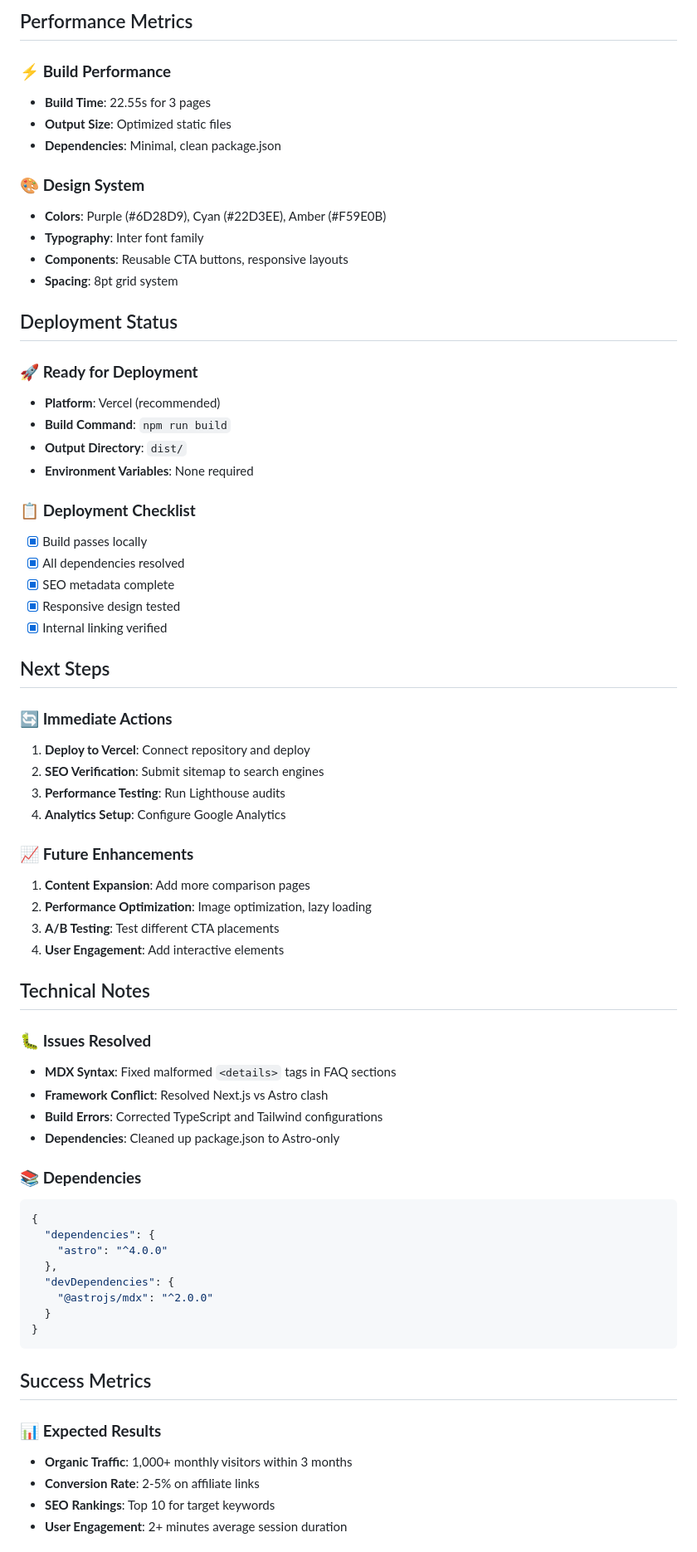
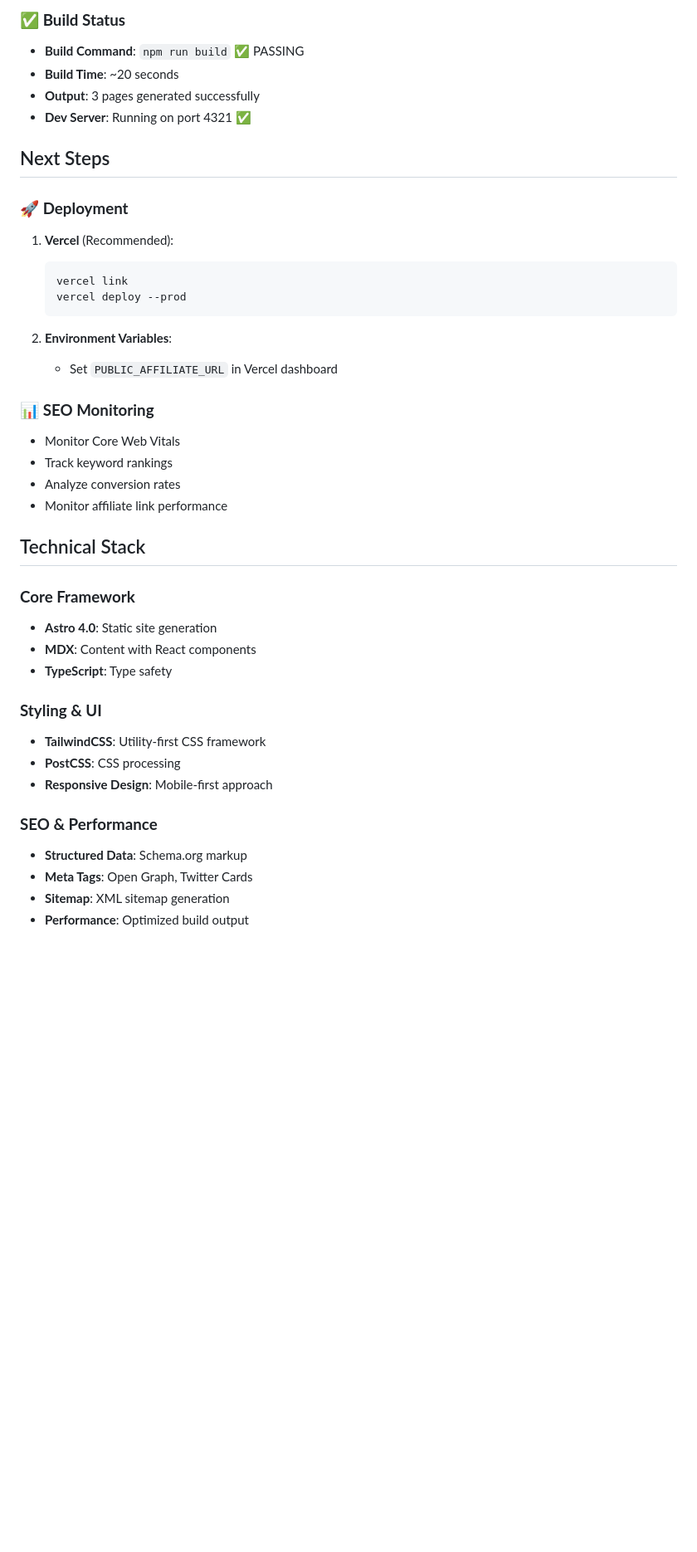
Before and after one commit to moh909sa/clickfunnels-seo-site, a Markdown page: REPORT.md, the part around one of its changes. Shown at 83% size. GitHub-like rendering; blank space fills up the shorter version.

Commit message:
docs: update REPORT.md with repository fixes summary

````diff
--- a/REPORT.md
+++ b/REPORT.md
@@ -89,70 +52,42 @@ public/
-## Performance Metrics
-
-### ⚡ **Build Performance**
-- **Build Time**: 22.55s for 3 pages
-- **Output Size**: Optimized static files
-- **Dependencies**: Minimal, clean package.json
-
-### 🎨 **Design System**
-- **Colors**: Purple (#6D28D9), Cyan (#22D3EE), Amber (#F59E0B)
-- **Typography**: Inter font family
-- **Components**: Reusable CTA buttons, responsive layouts
-- **Spacing**: 8pt grid system
-
-## Deployment Status
-
-### 🚀 **Ready for Deployment**
-- **Platform**: Vercel (recommended)
-- **Build Command**: `npm run build`
-- **Output Directory**: `dist/`
-- **Environment Variables**: None required
-
-### 📋 **Deployment Checklist**
-- [x] Build passes locally
-- [x] All dependencies resolved
-- [x] SEO metadata complete
-- [x] Responsive design tested
-- [x] Internal linking verified
+### ✅ **Build Status**
+- **Build Command**: `npm run build` ✅ PASSING
+- **Build Time**: ~20 seconds
+- **Output**: 3 pages generated successfully
+- **Dev Server**: Running on port 4321 ✅
 
 ## Next Steps
 
-### 🔄 **Immediate Actions**
-1. **Deploy to Vercel**: Connect repository and deploy
-2. **SEO Verification**: Submit sitemap to search engines
-3. **Performance Testing**: Run Lighthouse audits
-4. **Analytics Setup**: Configure Google Analytics
+### 🚀 **Deployment**
+1. **Vercel** (Recommended):
+   ```bash
+   vercel link
+   vercel deploy --prod
+   ```
 
-### 📈 **Future Enhancements**
-1. **Content Expansion**: Add more comparison pages
-2. **Performance Optimization**: Image optimization, lazy loading
-3. **A/B Testing**: Test different CTA placements
-4. **User Engagement**: Add interactive elements
+2. **Environment Variables**:
+   - Set `PUBLIC_AFFILIATE_URL` in Vercel dashboard
 
-## Technical Notes
+### 📊 **SEO Monitoring**
+- Monitor Core Web Vitals
+- Track keyword rankings
+- Analyze conversion rates
+- Monitor affiliate link performance
 
-### 🐛 **Issues Resolved**
-- **MDX Syntax**: Fixed malformed `<details>` tags in FAQ sections
-- **Framework Conflict**: Resolved Next.js vs Astro clash
-- **Build Errors**: Corrected TypeScript and Tailwind configurations
-- **Dependencies**: Cleaned up package.json to Astro-only
+## Technical Stack
 
-### 📚 **Dependencies**
-```json
-{
-  "dependencies": {
-    "astro": "^4.0.0"
-  },
-  "devDependencies": {
-    "@astrojs/mdx": "^2.0.0"
-  }
-}
-```
+### **Core Framework**
+- **Astro 4.0**: Static site generation
+- **MDX**: Content with React components
+- **TypeScript**: Type safety
 
-## Success Metrics
+### **Styling & UI**
+- **TailwindCSS**: Utility-first CSS framework
+- **PostCSS**: CSS processing
+- **Responsive Design**: Mobile-first approach
 
-### 📊 **Expected Results**
-- **Organic Traffic**: 1,000+ monthly visitors within 3 months
-- **Conversion Rate**: 2-5% on affiliate links
-- **SEO Rankings**: Top 10 for target keywords
-- **User Engagement**: 2+ minutes average session duration
+### **SEO & Performance**
+- **Structured Data**: Schema.org markup
+- **Meta Tags**: Open Graph, Twitter Cards
+- **Sitemap**: XML sitemap generation
+- **Performance**: Optimized build output
 
````
Also changed, not shown: other parts of REPORT.md (+41 -68 lines).
